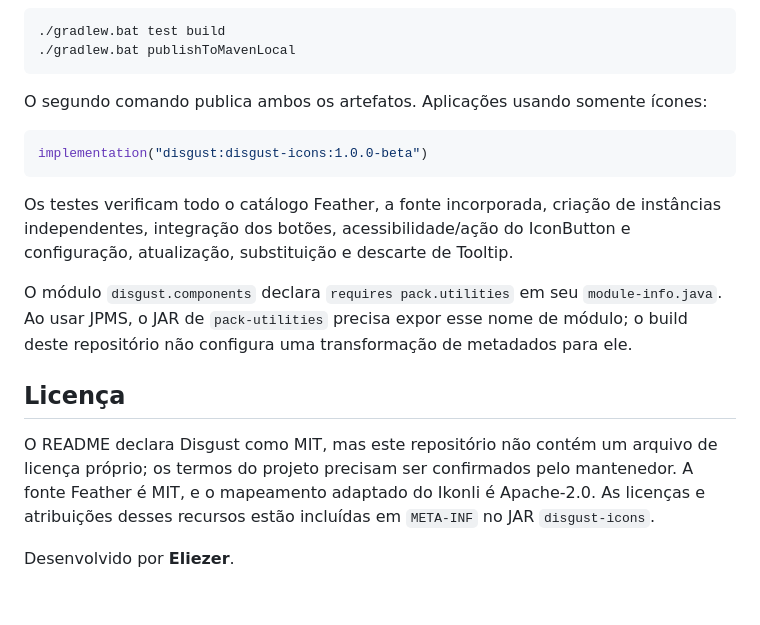
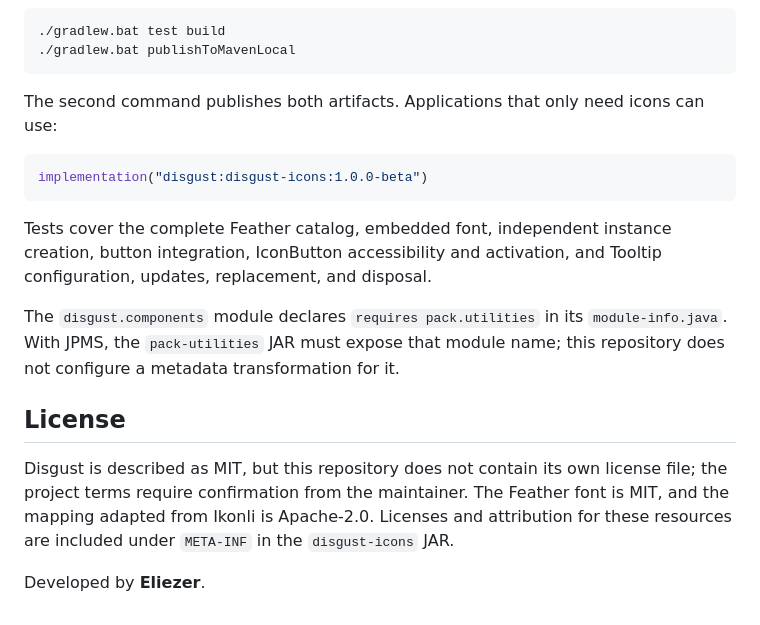
Before and after one commit to eliezer-dev-software-enginner/disgust-components, a Markdown page: README.md, the part around one of its changes. Drawn GitHub-style.

````diff
--- a/README.md
+++ b/README.md
@@ -169,27 +178,27 @@ Os testes do mostruário geram prévias em `disgust-ui/build/reports/previews`.
 ./gradlew.bat publishToMavenLocal
 ```
 
-O segundo comando publica ambos os artefatos. Aplicações usando somente ícones:
+The second command publishes both artifacts. Applications that only need icons
+can use:
 
 ```kotlin
 implementation("disgust:disgust-icons:1.0.0-beta")
 ```
 
-Os testes verificam todo o catálogo Feather, a fonte incorporada, criação de
-instâncias independentes, integração dos botões, acessibilidade/ação do IconButton
-e configuração, atualização, substituição e descarte de Tooltip.
+Tests cover the complete Feather catalog, embedded font, independent instance
+creation, button integration, IconButton accessibility and activation, and
+Tooltip configuration, updates, replacement, and disposal.
 
-O módulo `disgust.components` declara `requires pack.utilities` em seu
-`module-info.java`. Ao usar JPMS, o JAR de `pack-utilities` precisa expor esse
-nome de módulo; o build deste repositório não configura uma transformação
-de metadados para ele.
+The `disgust.components` module declares `requires pack.utilities` in its
+`module-info.java`. With JPMS, the `pack-utilities` JAR must expose that module
+name; this repository does not configure a metadata transformation for it.
 
-## Licença
+## License
 
-O README declara Disgust como MIT, mas este repositório não contém um arquivo
-de licença próprio; os termos do projeto precisam ser confirmados pelo
-mantenedor. A fonte Feather é MIT, e o mapeamento adaptado do Ikonli é
-Apache-2.0. As licenças e atribuições desses recursos estão incluídas em
-`META-INF` no JAR `disgust-icons`.
+Disgust is described as MIT, but this repository does not contain its own
+license file; the project terms require confirmation from the maintainer. The
+Feather font is MIT, and the mapping adapted from Ikonli is Apache-2.0. Licenses
+and attribution for these resources are included under `META-INF` in the
+`disgust-icons` JAR.
 
-Desenvolvido por **Eliezer**.
+Developed by **Eliezer**.
````
Also changed, not shown: other parts of README.md (+103 -94 lines).
